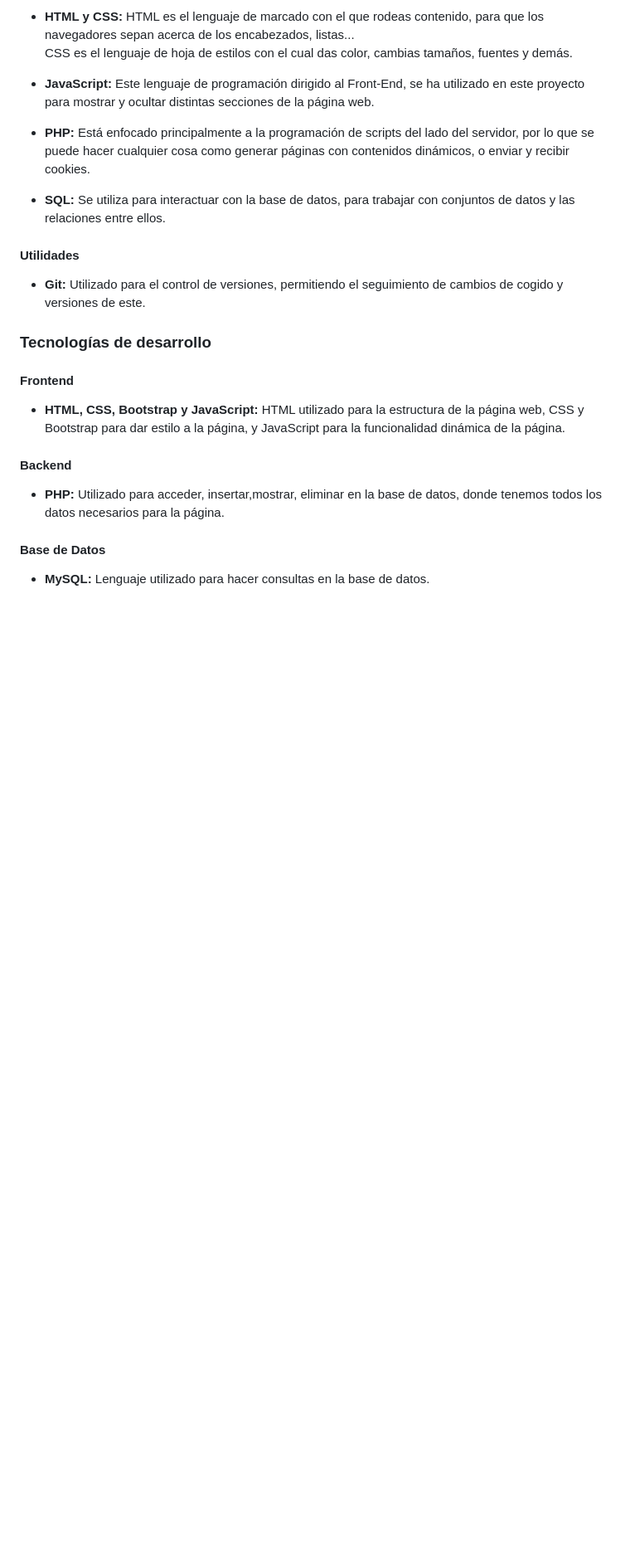
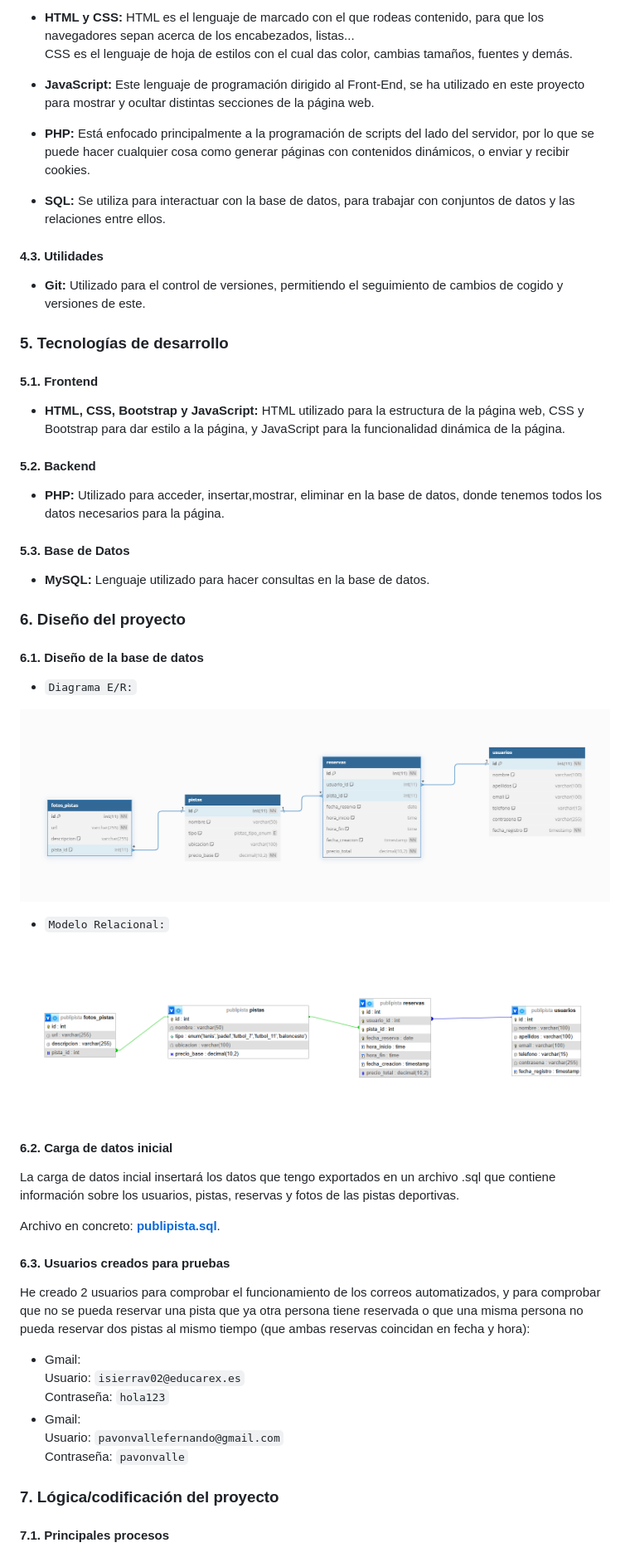
Before and after one commit to isierrav02/WEB, a Markdown page: docs/README.md, the part around the change printed below. Shown: that part at 83% size. Drawn GitHub-style; pictures changed too: docs/img/diagrama_entidad-relacion.png (added), docs/img/modelo-relacional.png (added); blank space fills up the shorter version.

```diff
--- a/docs/README.md
+++ b/docs/README.md
@@ -80,20 +92,53 @@ CSS es el lenguaje de hoja de estilos con el cual das color, cambias tamaños, f
 
 - **SQL:** Se utiliza para interactuar con la base de datos, para trabajar con conjuntos de datos y las relaciones entre ellos.
 
-#### Utilidades
+#### 4.3. Utilidades
 
 - **Git:** Utilizado para el control de versiones, permitiendo el seguimiento de cambios de cogido y versiones de este.
 
-### Tecnologías de desarrollo
+### 5. Tecnologías de desarrollo
 
-#### Frontend
+#### 5.1. Frontend
 
 - **HTML, CSS, Bootstrap y JavaScript:** HTML utilizado para la estructura de la página web, CSS y Bootstrap para dar estilo a la página, y JavaScript para la funcionalidad dinámica de la página.
 
-#### Backend
+#### 5.2. Backend
 
 - **PHP:** Utilizado para acceder, insertar,mostrar, eliminar en la base de datos, donde tenemos todos los datos necesarios para la página.
 
-#### Base de Datos
+#### 5.3. Base de Datos
 
 - **MySQL:** Lenguaje utilizado para hacer consultas en la base de datos.
+
+### 6. Diseño del proyecto
+
+#### 6.1. Diseño de la base de datos
+
+- `Diagrama E/R:`
+
+![Diagrama E/R](./img/diagrama_entidad-relacion.png)
+
+- `Modelo Relacional:`
+
+![Modelo relacional](./img/modelo-relacional.png)
+
+#### 6.2. Carga de datos inicial
+
+La carga de datos incial insertará los datos que tengo exportados en un archivo .sql que contiene información sobre los usuarios, pistas, reservas y fotos de las pistas deportivas.
+
+Archivo en concreto: **[publipista.sql](../mysql/publipista.sql)**.
+
+#### 6.3. Usuarios creados para pruebas
+
+He creado 2 usuarios para comprobar el funcionamiento de los correos automatizados, y para comprobar que no se pueda reservar una pista que ya otra persona tiene reservada o que una misma persona no pueda reservar dos pistas al mismo tiempo (que ambas reservas coincidan en fecha y hora):
+
+- Gmail:
+Usuario: `isierrav02@educarex.es`
+Contraseña: `hola123`
+- Gmail:
+Usuario: `pavonvallefernando@gmail.com`
+Contraseña: `pavonvalle`
+
+### 7. Lógica/codificación del proyecto
+
+#### 7.1. Principales procesos
```
Also changed, not shown: other parts of docs/README.md (+22 -10 lines), docs/img/logo-instituto.png (added), 1 other file.
